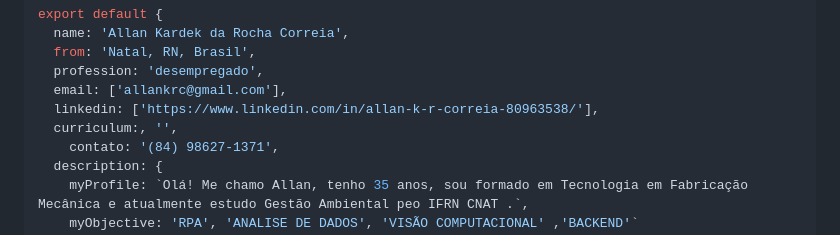
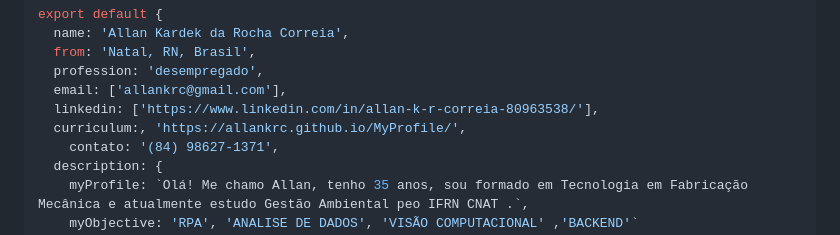
Before and after one commit to Allankrc/BULMA-CSS, a Markdown page: README.md, the part around the change. Rendered like a GitHub page.

```diff
--- a/README.md
+++ b/README.md
@@ -14,7 +14,7 @@ export default {
   profession: 'desempregado',
   email: ['allankrc@gmail.com'],
   linkedin: ['https://www.linkedin.com/in/allan-k-r-correia-80963538/'],
-  curriculum:, '',
+  curriculum:, 'https://allankrc.github.io/MyProfile/',
     contato: '(84) 98627-1371',
   description: {
     myProfile: `Olá! Me chamo Allan, tenho 35 anos, sou formado em Tecnologia em Fabricação Mecânica e atualmente estudo Gestão Ambiental peo IFRN CNAT .`,
```
